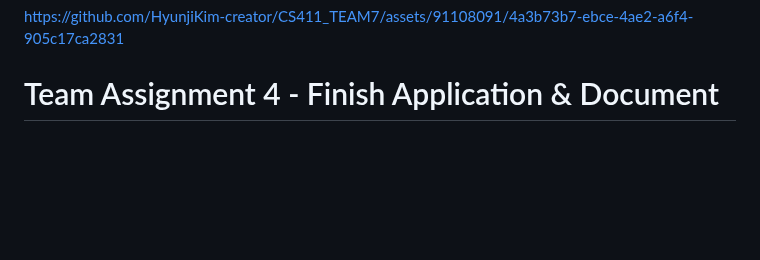
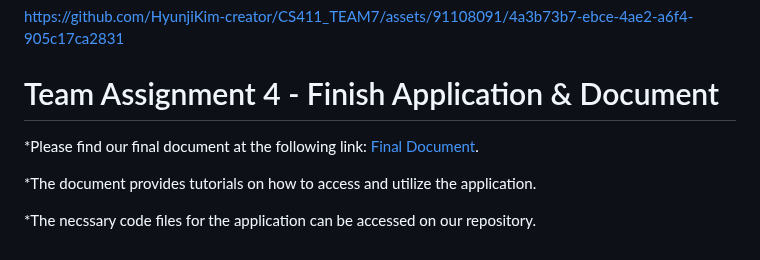
Before and after one commit to HyunjiKim-creator/CS411_TEAM7, a Markdown page: README.md, the part around the change. Drawn GitHub-style; blank space fills up the shorter version.

```diff
--- a/README.md
+++ b/README.md
@@ -51,3 +51,9 @@ Demo Video ⬇️
 https://github.com/HyunjiKim-creator/CS411_TEAM7/assets/91108091/4a3b73b7-ebce-4ae2-a6f4-905c17ca2831
 
 # Team Assignment 4 - Finish Application & Document
+
+*Please find our final document at the following link: [Final Document](https://github.com/HyunjiKim-creator/CS411_TEAM7/blob/main/docs/Assignment%204_%20Final%20Document.docx).
+
+*The document provides tutorials on how to access and utilize the application.
+
+*The necssary code files for the application can be accessed on our repository.
```
